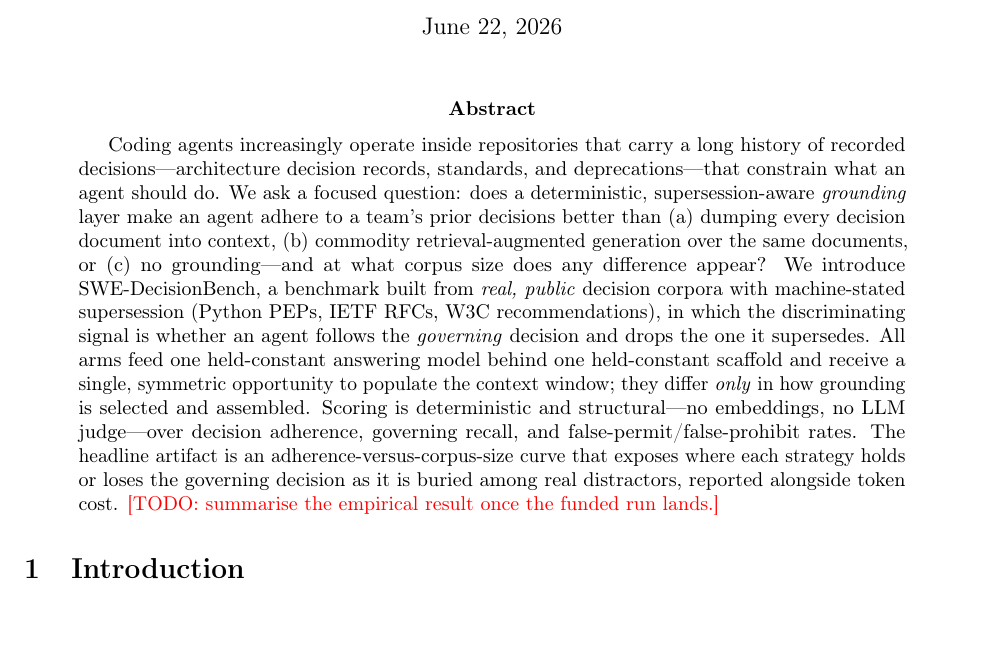
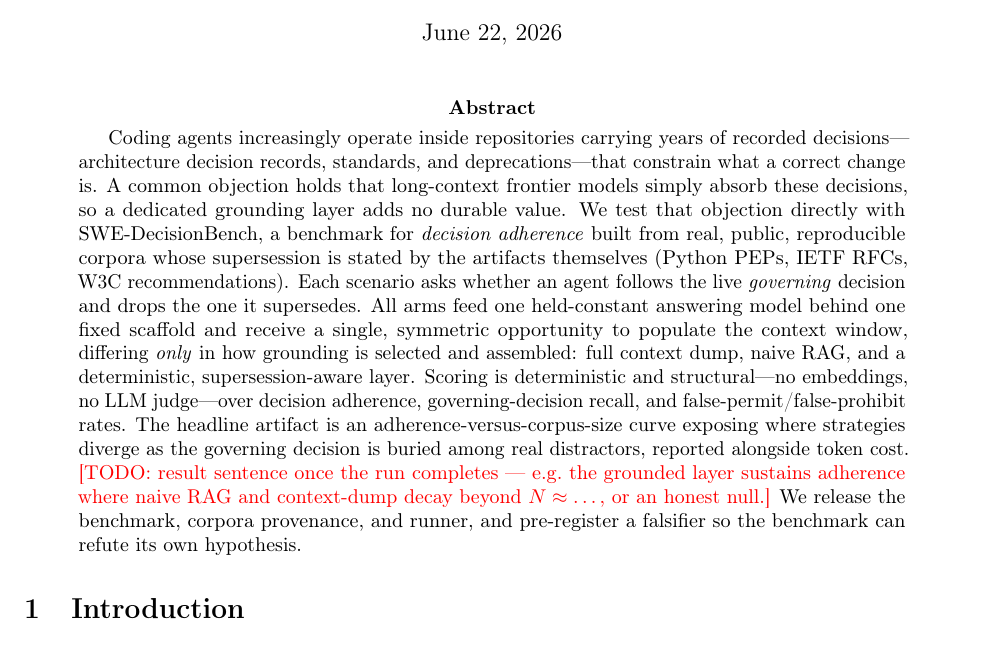
Before and after one commit to asdecided/benchmarks, a LaTeX paper (decisiongrounding/paper/main.tex, which reads decisiongrounding/paper/sections/abstract.tex): part of page 1 of 7, cut so that both start at the same text. Compiled offline with pdfLaTeX.

Commit message:
docs(paper): sync polished abstract; add multi-model/multi-seed generalization [roadmap:decision-grounding]
- paper/sections/abstract.tex: replace with the polished abstract (result sentence
  left as a marked \todo for the funded run).
- publication roadmap: split 'strengthen the claim' into two initiatives —
  multi-model generalization (per-provider answering adapters with equivalent
  structured outputs; effect must not be model-specific) and multi-seed variance
  (a --seeds sweep + cross-seed aggregation + CI bands; the harness piece worth
  building). Add matching success measures and risk notes.

```diff
--- a/decisiongrounding/paper/sections/abstract.tex
+++ b/decisiongrounding/paper/sections/abstract.tex
@@ -1,19 +1,22 @@
-Coding agents increasingly operate inside repositories that carry a long history
-of recorded decisions---architecture decision records, standards, and
-deprecations---that constrain what an agent should do. We ask a focused question:
-does a deterministic, supersession-aware \emph{grounding} layer make an agent
-adhere to a team's prior decisions better than (a) dumping every decision
-document into context, (b) commodity retrieval-augmented generation over the same
-documents, or (c) no grounding---and at what corpus size does any difference
-appear? We introduce \benchname, a benchmark built from \emph{real, public}
-decision corpora with machine-stated supersession (Python PEPs, IETF RFCs, W3C
-recommendations), in which the discriminating signal is whether an agent follows
-the \emph{governing} decision and drops the one it supersedes. All arms feed one
-held-constant answering model behind one held-constant scaffold and receive a
-single, symmetric opportunity to populate the context window; they differ
-\emph{only} in how grounding is selected and assembled. Scoring is deterministic
-and structural---no embeddings, no LLM judge---over decision adherence, governing
-recall, and false-permit/false-prohibit rates. The headline artifact is an
-adherence-versus-corpus-size curve that exposes where each strategy holds or loses
-the governing decision as it is buried among real distractors, reported alongside
-token cost. \todo{summarise the empirical result once the funded run lands.}
+Coding agents increasingly operate inside repositories carrying years of recorded
+decisions---architecture decision records, standards, and deprecations---that
+constrain what a correct change is. A common objection holds that long-context
+frontier models simply absorb these decisions, so a dedicated grounding layer adds
+no durable value. We test that objection directly with \benchname, a benchmark for
+\emph{decision adherence} built from real, public, reproducible corpora whose
+supersession is stated by the artifacts themselves (Python PEPs, IETF RFCs, W3C
+recommendations). Each scenario asks whether an agent follows the live
+\emph{governing} decision and drops the one it supersedes. All arms feed one
+held-constant answering model behind one fixed scaffold and receive a single,
+symmetric opportunity to populate the context window, differing \emph{only} in how
+grounding is selected and assembled: full context dump, naive RAG, and a
+deterministic, supersession-aware layer. Scoring is deterministic and
+structural---no embeddings, no LLM judge---over decision adherence,
+governing-decision recall, and false-permit/false-prohibit rates. The headline
+artifact is an adherence-versus-corpus-size curve exposing where strategies diverge
+as the governing decision is buried among real distractors, reported alongside
+token cost. \todo{result sentence once the run completes --- e.g.\ the grounded
+layer sustains adherence where naive RAG and context-dump decay beyond
+$N \approx {}$\ldots, or an honest null.} We release the benchmark, corpora
+provenance, and runner, and pre-register a falsifier so the benchmark can refute
+its own hypothesis.
```
Also changed, not shown: decisiongrounding/rac/roadmaps/publish-swe-decisionbench.md (+17 -3 lines).
